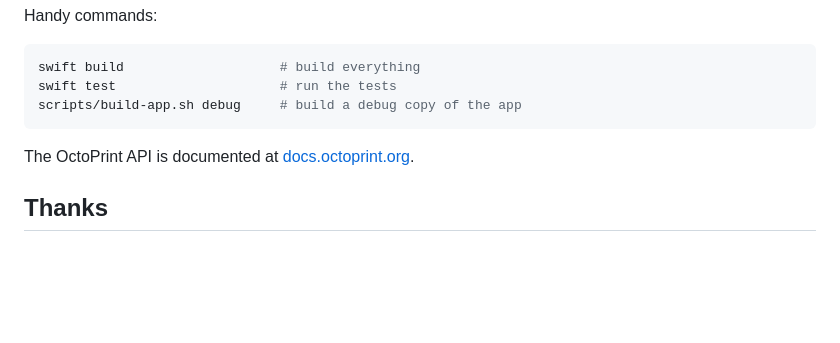
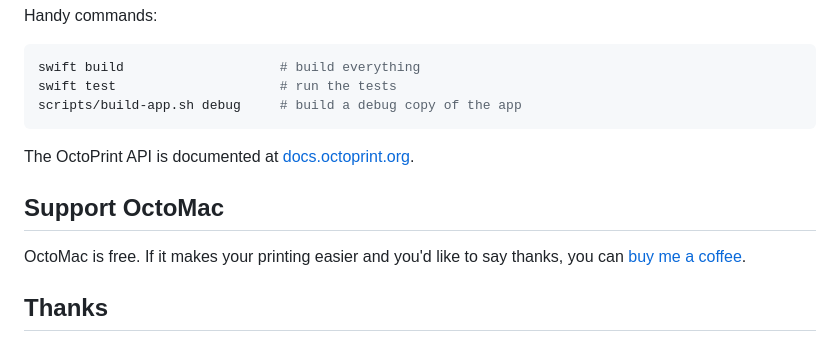
Before and after one commit to OctoMac-App/OctoMac, a Markdown page: README.md, the part around the change. Drawn GitHub-style; blank space fills up the shorter version.

Commit message:
README: a way to support OctoMac

```diff
--- a/README.md
+++ b/README.md
@@ -168,6 +168,10 @@ scripts/build-app.sh debug     # build a debug copy of the app
 
 The OctoPrint API is documented at [docs.octoprint.org](https://docs.octoprint.org/en/main/api/index.html).
 
+## Support OctoMac
+
+OctoMac is free. If it makes your printing easier and you'd like to say thanks, you can [buy me a coffee](https://buymeacoffee.com/rogerthomas).
+
 ## Thanks
 
 OctoMac stands on the shoulders of the wonderful [OctoPrint](https://octoprint.org) project and its community of plugin authors. OctoMac is an independent project and isn't affiliated with OctoPrint.
```
